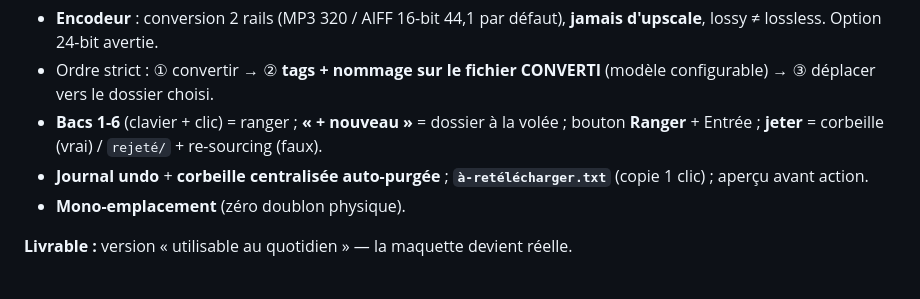
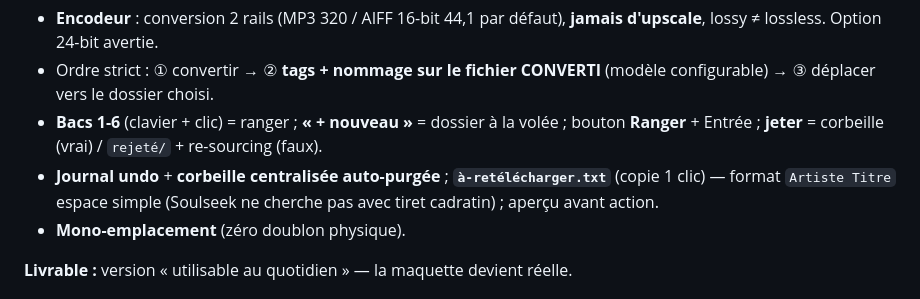
Before and after one commit to c0remusic/dj-assistant, a Markdown page: docs/plan-implementation.md, the part around the change. Drawn GitHub-style.

Commit message:
docs: export à-retélécharger format Soulseek — espace simple, pas tiret cadratin

```diff
--- a/docs/plan-implementation.md
+++ b/docs/plan-implementation.md
@@ -82,7 +82,7 @@ Bonus même passe :
 - **Encodeur** : conversion 2 rails (MP3 320 / AIFF 16-bit 44,1 par défaut), **jamais d'upscale**, lossy ≠ lossless. Option 24-bit avertie.
 - Ordre strict : ① convertir → ② **tags + nommage sur le fichier CONVERTI** (modèle configurable) → ③ déplacer vers le dossier choisi.
 - **Bacs 1-6** (clavier + clic) = ranger ; **« + nouveau »** = dossier à la volée ; bouton **Ranger** + Entrée ; **jeter** = corbeille (vrai) / `rejeté/` + re-sourcing (faux).
-- **Journal undo** + **corbeille centralisée auto-purgée** ; **`à-retélécharger.txt`** (copie 1 clic) ; aperçu avant action.
+- **Journal undo** + **corbeille centralisée auto-purgée** ; **`à-retélécharger.txt`** (copie 1 clic) — format `Artiste Titre` espace simple (Soulseek ne cherche pas avec tiret cadratin) ; aperçu avant action.
 - **Mono-emplacement** (zéro doublon physique).
 
 **Livrable :** version « utilisable au quotidien » — la maquette devient réelle.
```
